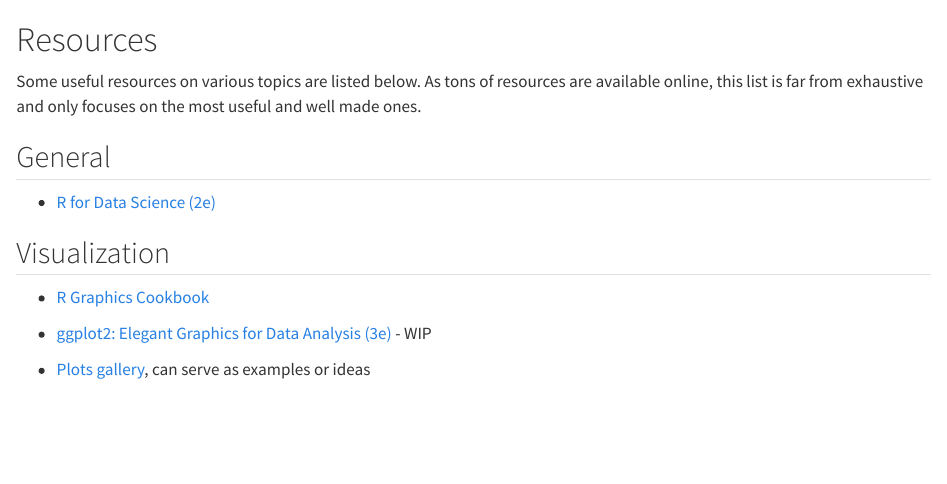
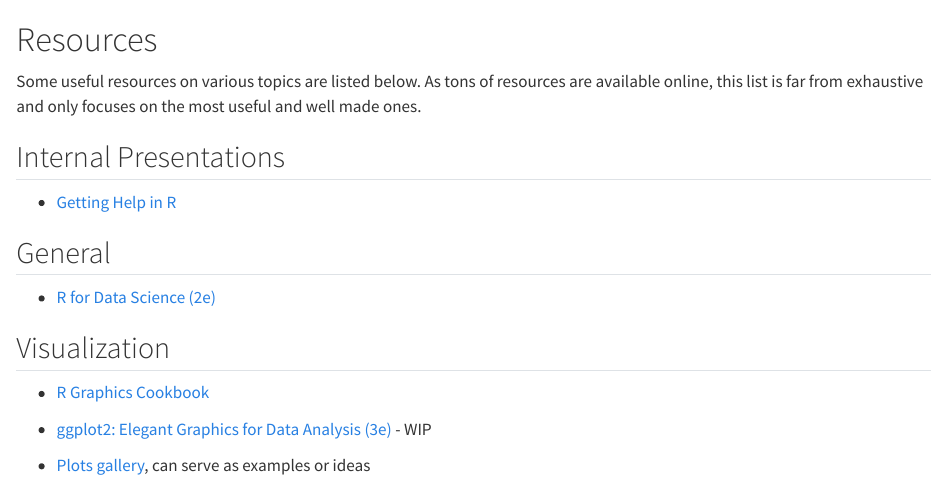
Before and after one commit to esqLABS/ESQlabs-r-guidelines, a Quarto document (resources.qmd): the page in a window 1100 px wide, from its top. Rendered offline with R 4.5, knitr and Pandoc in place of Quarto, with nearby package versions.

Commit message:
Add link to presentation

```diff
--- /dev/null
+++ b/presentations/_metadata.yml
@@ -0,0 +1,3 @@
+format: esqlabs-revealjs
+date-modified: last-modified
+institute: ESQlabs Gmbh
--- a/resources.qmd
+++ b/resources.qmd
@@ -1,6 +1,10 @@
 # Resources
 
 Some useful resources on various topics are listed below. As tons of resources are available online, this list is far from exhaustive and only focuses on the most useful and well made ones.
+
+## Internal Presentations
+
+-   [Getting Help in R](presentations/getting-help-and-reprex.html)
 
 ## General
 
```
Also changed, not shown: presentations/getting-help-and-reprex.qmd (+0 -3 lines), 1 other file.
